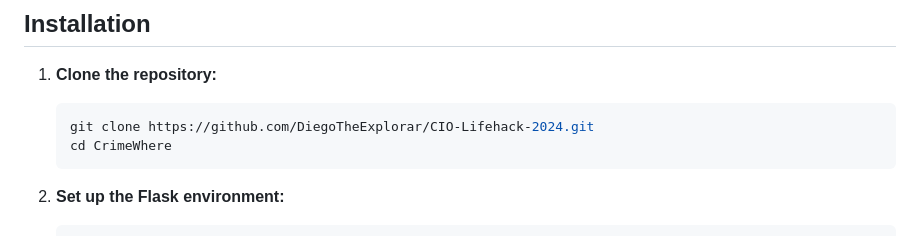
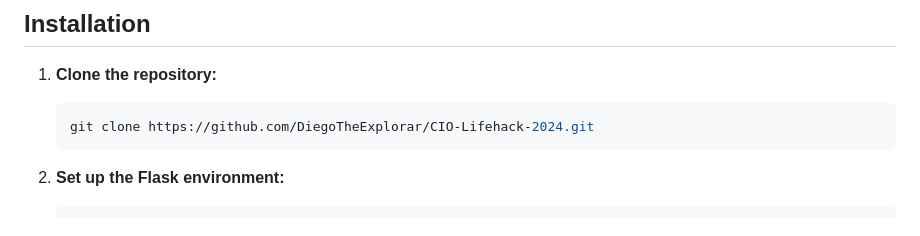
Before and after one commit to DiegoTheExplorar/CIO-Lifehack-2024, a Markdown page: README.md, the part around the change. Drawn GitHub-style.

````diff
--- a/README.md
+++ b/README.md
@@ -50,7 +50,6 @@ We aim to enhance our model's accuracy in predicting crime hotspots by incorpora
 
    ```bash
    git clone https://github.com/DiegoTheExplorar/CIO-Lifehack-2024.git
-   cd CrimeWhere
    ```
 
 2. **Set up the Flask environment:**
````
